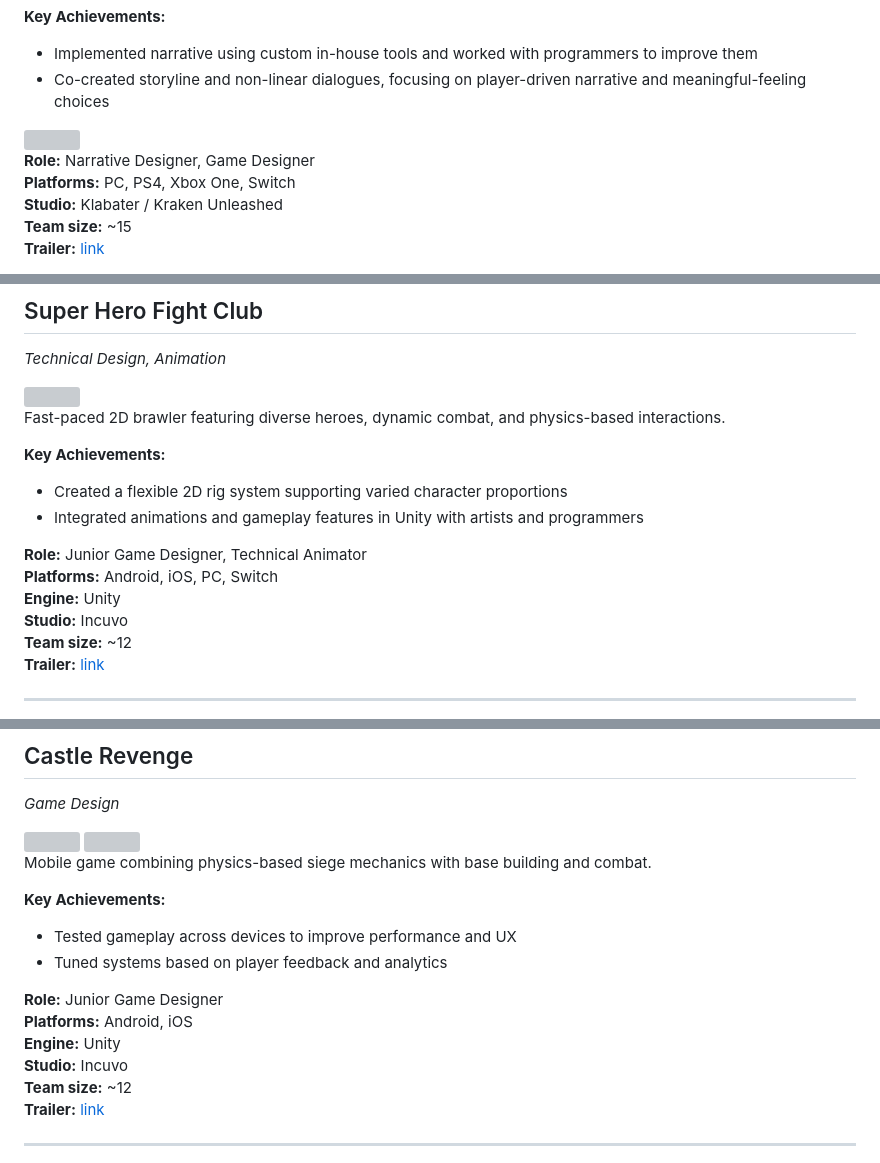
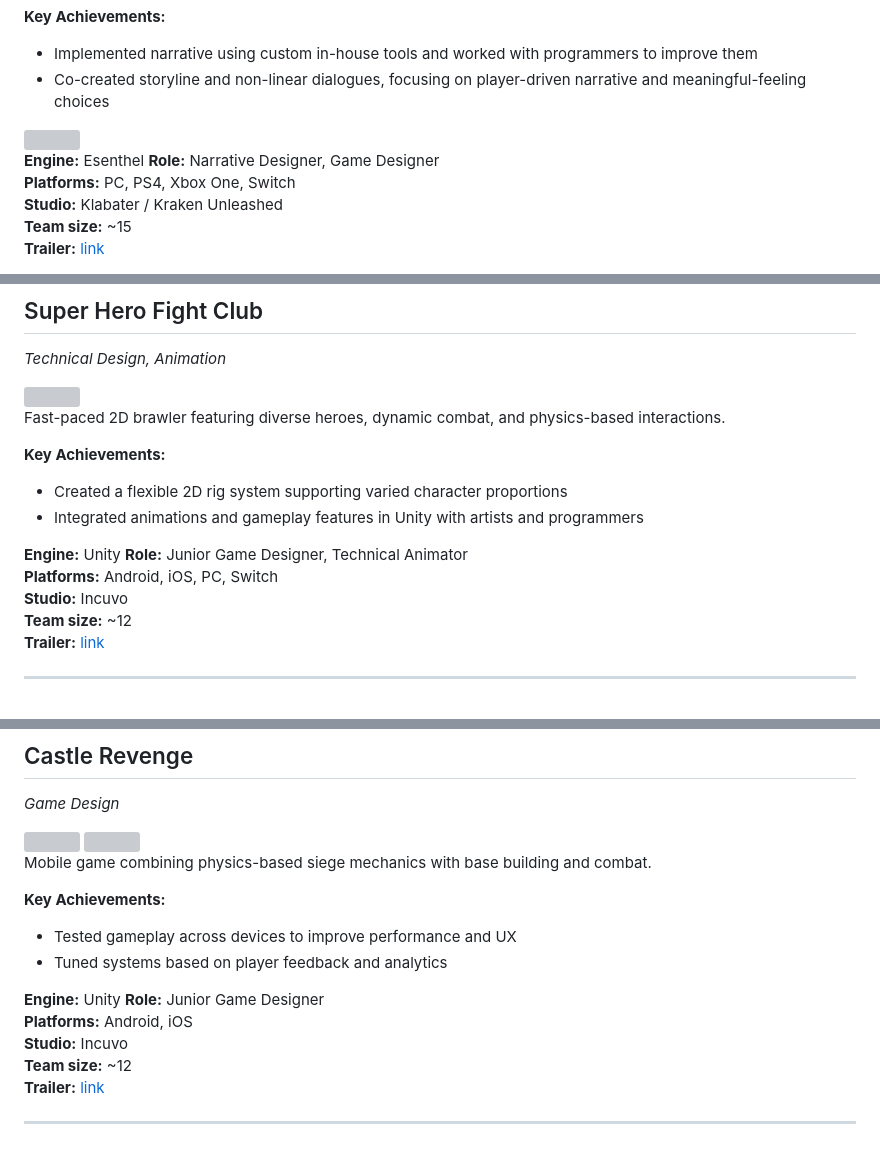
Before and after one commit to npatern/npatern.github.io, a Markdown page: index.md, 3 parts joined by grey strips. GitHub-like rendering; grey boxes are pictures that could not be loaded.

```diff
--- a/index.md
+++ b/index.md
@@ -82,6 +84,7 @@ An economic simulation and tavern management game set in a rich medieval fantasy
 
 <img width="600" src="https://github.com/user-attachments/assets/2b6b0027-4ef7-4b84-b0a6-551402f3b638" />
 
+**Engine:** Esenthel
 **Role:** Narrative Designer, Game Designer
 **Platforms:** PC, PS4, Xbox One, Switch
 **Studio:** Klabater / Kraken Unleashed
@@ -103,9 +106,9 @@ Fast-paced 2D brawler featuring diverse heroes, dynamic combat, and physics-base
 - Created a flexible 2D rig system supporting varied character proportions
 - Integrated animations and gameplay features in Unity with artists and programmers
 
+**Engine:** Unity
 **Role:** Junior Game Designer, Technical Animator
 **Platforms:** Android, iOS, PC, Switch
-**Engine:** Unity
 **Studio:** Incuvo
 **Team size:** ~12
 **Trailer:** [link](https://youtu.be/rwgSOSz9uME )
@@ -124,9 +127,9 @@ Mobile game combining physics-based siege mechanics with base building and comba
 - Tested gameplay across devices to improve performance and UX
 - Tuned systems based on player feedback and analytics
 
+**Engine:** Unity
 **Role:** Junior Game Designer
 **Platforms:** Android, iOS
-**Engine:** Unity
 **Studio:** Incuvo
 **Team size:** ~12
 **Trailer:** [link](https://youtu.be/7QW89d_N6bM)
```
Also changed, not shown: other parts of index.md (+5 -3 lines).
